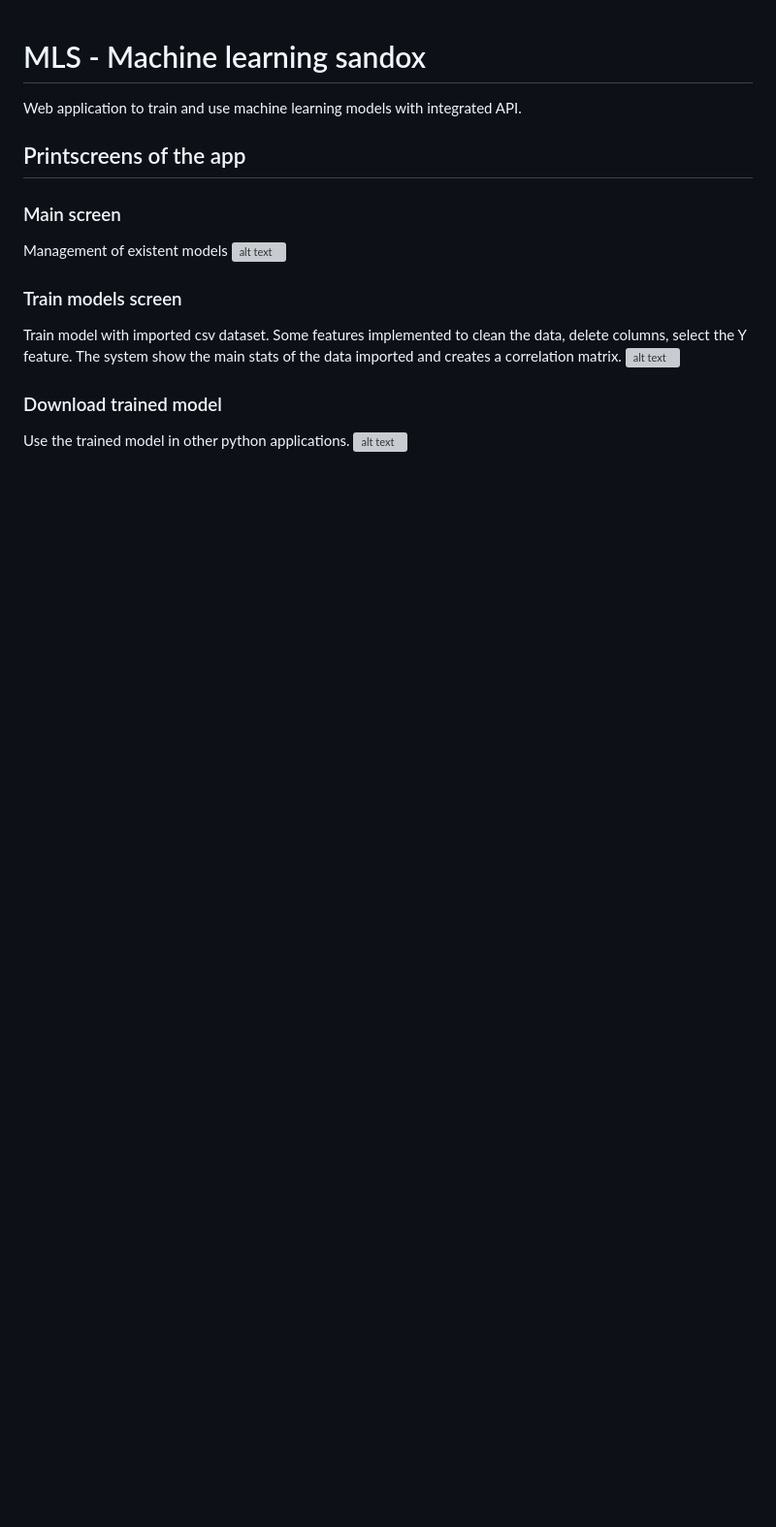
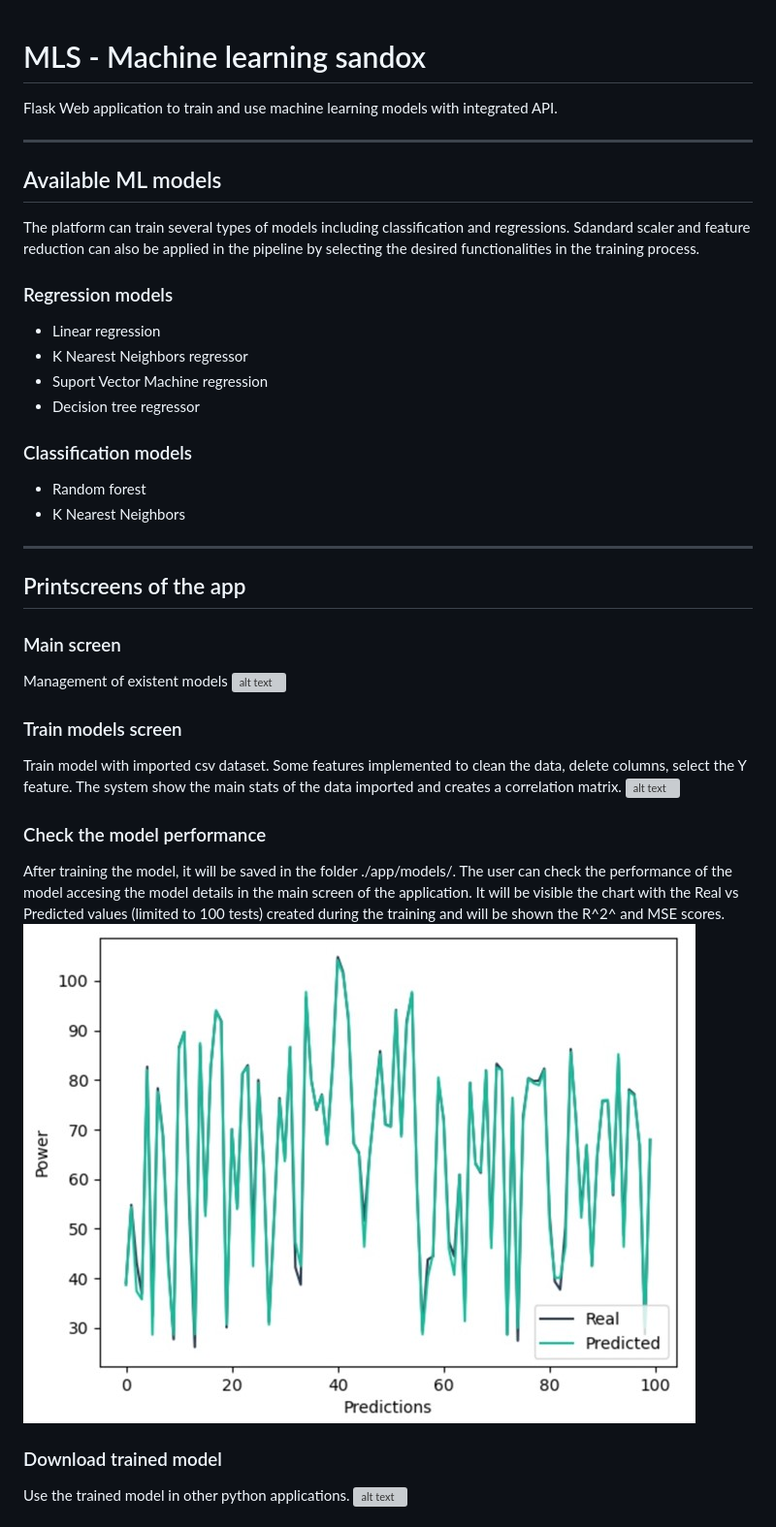
Before and after one commit to CLSoftSilvestre/Machine-Learning-Sandbox, a Markdown page: README.md, the part around the change printed below. Shown: that part at 97% size. GitHub-like rendering; pictures changed too: screenshots/predictions.jpg (added); blank space fills up the shorter version; grey boxes are pictures that could not be loaded.

```diff
--- a/README.md
+++ b/README.md
@@ -1,6 +1,19 @@
 # MLS - Machine learning sandox
-Web application to train and use machine learning models with integrated API.
+Flask Web application to train and use machine learning models with integrated API.
+***
+## Available ML models
+The platform can train several types of models including classification and regressions.
+Sdandard scaler and feature reduction can also be applied in the pipeline by selecting the desired functionalities in the training process.
 
+### Regression models
+- Linear regression
+- K Nearest Neighbors regressor
+- Suport Vector Machine regression
+- Decision tree regressor
+### Classification models
+- Random forest
+- K Nearest Neighbors
+***
 ## Printscreens of the app
 
 ### Main screen
@@ -11,6 +24,10 @@ Management of existent models
 Train model with imported csv dataset. Some features implemented to clean the data, delete columns, select the Y feature. The system show the main stats of the data imported and creates a correlation matrix.
 ![alt text](https://github.com/CLSoftSilvestre/Machine-Learning-Sandbox/blob/main/screenshots/trainmodel.png?raw=true)
 
+### Check the model performance
+After training the model, it will be saved in the folder ./app/models/. The user can check the performance of the model accesing the model details in the main screen of the application. It will be visible the chart with the Real vs Predicted values (limited to 100 tests) created during the training and will be shown the R^2^ and MSE scores.
+![alt text](./screenshots/predictions.jpg?raw=true)
+
 ### Download trained model
 Use the trained model in other python applications.
 ![alt text](https://github.com/CLSoftSilvestre/Machine-Learning-Sandbox/blob/main/screenshots/download.png?raw=true)
```
Also changed, not shown: other parts of README.md (+35 -1 lines), screenshots/apigetmodels.jpg (added), screenshots/apipredictget.jpg (added), screenshots/apipredictpost.jpg (added), 2 other files.
